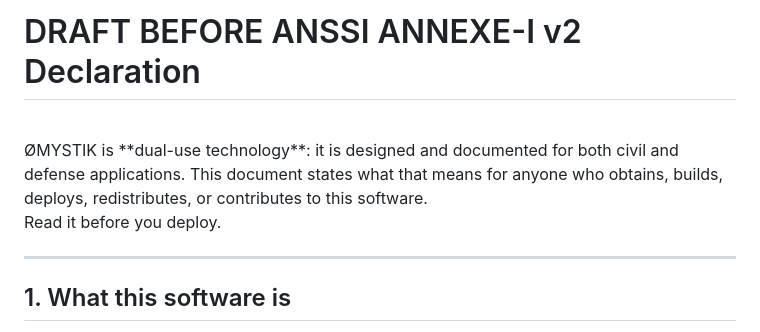
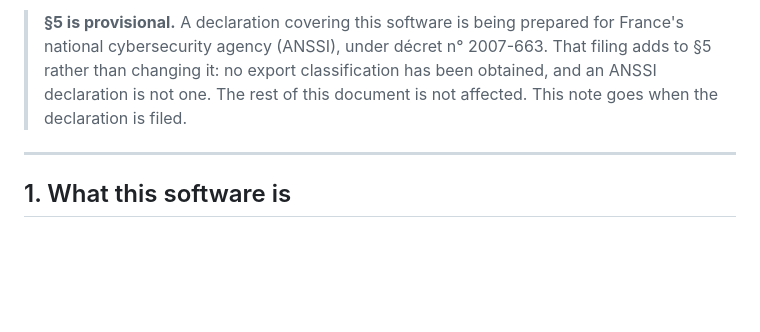
Before and after one commit to omystik/omystik, a Markdown page: DUAL_USE.md, the part around one of its changes. GitHub-like rendering; blank space fills up the shorter version.

Commit message:
precision on dual_use.md before ANSSI feedback

```diff
--- a/DUAL_USE.md
+++ b/DUAL_USE.md
@@ -3,11 +2,9 @@
 
-# DRAFT BEFORE ANSSI ANNEXE-I v2 Declaration
-<br>
-ØMYSTIK is **dual-use technology**: it is designed and documented for both civil and
-defense applications. This document states what that means for anyone who obtains,
-builds, deploys, redistributes, or contributes to this software.
-
-Read it before you deploy.
+> **§5 is provisional.** A declaration covering this software is being prepared for
+> France's national cybersecurity agency (ANSSI), under décret n° 2007-663. That filing
+> adds to §5 rather than changing it: no export classification has been obtained, and an
+> ANSSI declaration is not one. The rest of this document is not affected. This note goes
+> when the declaration is filed.
 
 ---
 
```
Also changed, not shown: other parts of DUAL_USE.md (+0 -1 lines).
